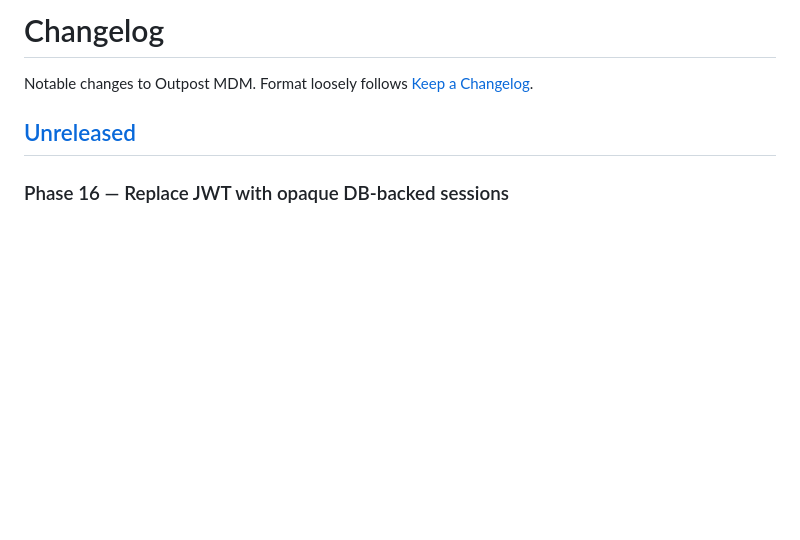
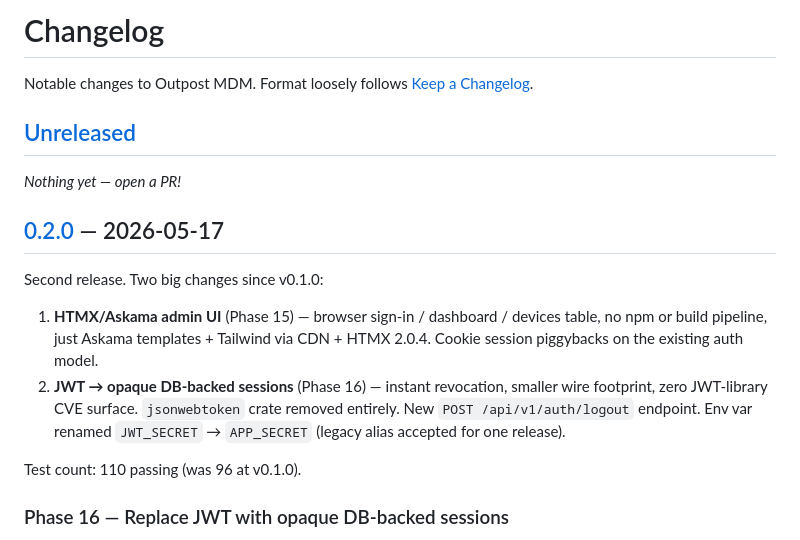
Before and after one commit to daphate/outpost-mdm-rs, a Markdown page: CHANGELOG.md, the part around one of its changes. Drawn GitHub-style; blank space fills up the shorter version.

Commit message:
release: cut v0.2.0
Two big changes since v0.1.0:
- HTMX/Askama admin UI (P15)
- JWT replaced by opaque DB-backed sessions (P16)

110 tests passing (was 96 at v0.1.0).

Co-Authored-By: Claude Opus 4.7 (1M context) <noreply@anthropic.com>

```diff
--- a/CHANGELOG.md
+++ b/CHANGELOG.md
@@ -3,6 +3,24 @@
 Notable changes to Outpost MDM. Format loosely follows [Keep a Changelog](https://keepachangelog.com/en/1.1.0/).
 
 ## [Unreleased]
+
+_Nothing yet — open a PR!_
+
+## [0.2.0] — 2026-05-17
+
+Second release. Two big changes since v0.1.0:
+
+1. **HTMX/Askama admin UI** (Phase 15) — browser sign-in / dashboard /
+   devices table, no npm or build pipeline, just Askama templates +
+   Tailwind via CDN + HTMX 2.0.4. Cookie session piggybacks on the
+   existing auth model.
+2. **JWT → opaque DB-backed sessions** (Phase 16) — instant revocation,
+   smaller wire footprint, zero JWT-library CVE surface. `jsonwebtoken`
+   crate removed entirely. New `POST /api/v1/auth/logout` endpoint.
+   Env var renamed `JWT_SECRET` → `APP_SECRET` (legacy alias accepted
+   for one release).
+
+Test count: 110 passing (was 96 at v0.1.0).
 
 ### Phase 16 — Replace JWT with opaque DB-backed sessions
 
```
Also changed, not shown: other parts of CHANGELOG.md (+2 -1 lines).
